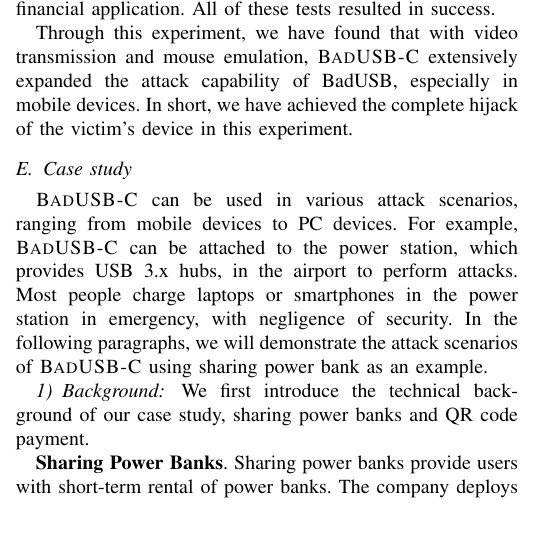
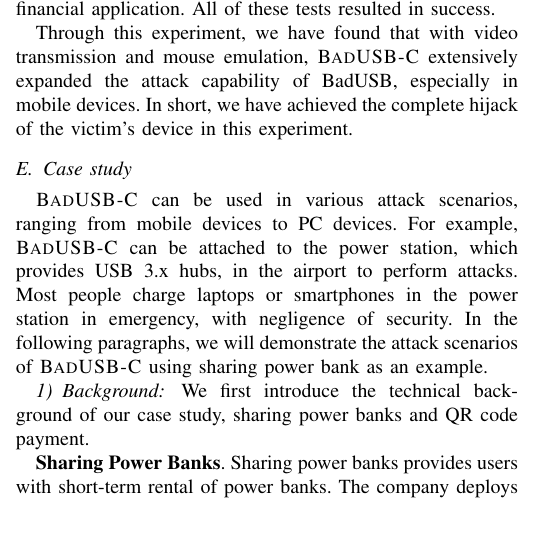
Before and after one commit to jwnhy/WOOT-BadUSB-C, a LaTeX paper (WOOT/BadUSBC.tex, which reads WOOT/Files/experiment.tex, WOOT/Files/util.tex): part of one column of page 7 of 12, cut so that both start at the same text. Compiled offline with pdfLaTeX.

Commit message:
reset table size minor grammar

```diff
--- a/WOOT/Files/experiment.tex
+++ b/WOOT/Files/experiment.tex
@@ -142,7 +142,7 @@ In the following paragraphs, we will demonstrate the attack scenarios of \tool u
 We first introduce the technical background of our case study, sharing power
 banks and QR code payment.
 
-\textbf{Sharing Power Banks}. Sharing power banks provide users with short-term
+\textbf{Sharing Power Banks}. Sharing power banks provides users with short-term
 rental of power banks. The company deploys power bank stations in the city and
 users can rent a power bank from any of the power bank stations, charge their
 device on the trip, return the rented power bank to the near stations, and pay
--- a/WOOT/Files/util.tex
+++ b/WOOT/Files/util.tex
@@ -46,10 +46,10 @@
 
 \definecolor{myyellow}{RGB}{237,125,49}
 \definecolor{myblue}{RGB}{91,155,213}
-
+% set table size
+\renewcommand{\arraystretch}{1.3}
 \usepackage[breaklinks=true,hidelinks,colorlinks=true,citecolor=blue,urlcolor=black,linkcolor=purple]{hyperref}
 \usepackage{balance}
-
 \usepackage{xspace}
 \usepackage{cite}
 \usepackage{amsmath,amssymb,amsfonts}
```
Also changed, not shown: WOOT/Files/experiment.tex (1 more changed lines).
